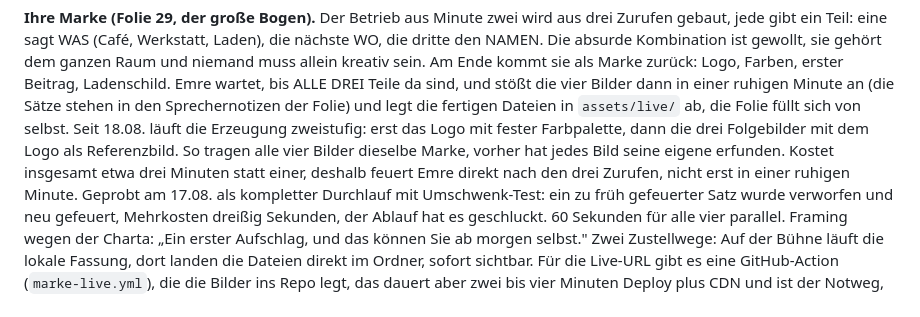
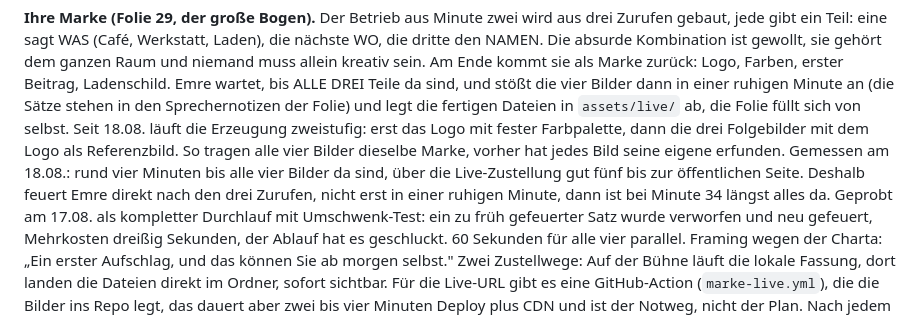
Before and after one commit to EdgarPaulEDGE/visionista-ki-vortrag, a Markdown page: REGIE.md, the part around the change. Drawn GitHub-style.

```diff
--- a/REGIE.md
+++ b/REGIE.md
@@ -188,9 +188,10 @@ Sprechernotizen der Folie) und legt die fertigen Dateien in `assets/live/`
 ab, die Folie füllt sich von selbst. Seit 18.08. läuft die Erzeugung zweistufig: erst das Logo mit fester
 Farbpalette, dann die drei Folgebilder mit dem Logo als Referenzbild.
 So tragen alle vier Bilder dieselbe Marke, vorher hat jedes Bild seine
-eigene erfunden. Kostet insgesamt etwa drei Minuten statt einer, deshalb
+eigene erfunden. Gemessen am 18.08.: rund vier Minuten bis alle vier Bilder da sind,
+über die Live-Zustellung gut fünf bis zur öffentlichen Seite. Deshalb
 feuert Emre direkt nach den drei Zurufen, nicht erst in einer ruhigen
-Minute. Geprobt am 17.08. als kompletter Durchlauf mit Umschwenk-Test: ein zu früh
+Minute, dann ist bei Minute 34 längst alles da. Geprobt am 17.08. als kompletter Durchlauf mit Umschwenk-Test: ein zu früh
 gefeuerter Satz wurde verworfen und neu gefeuert, Mehrkosten dreißig
 Sekunden, der Ablauf hat es geschluckt. 60 Sekunden für alle vier parallel. Framing wegen der Charta: „Ein erster Aufschlag, und
 das können Sie ab morgen selbst." Zwei Zustellwege: Auf der Bühne läuft die lokale Fassung, dort landen
```
Also changed, not shown: .claude/commands/marke.md (+7 -2 lines).
